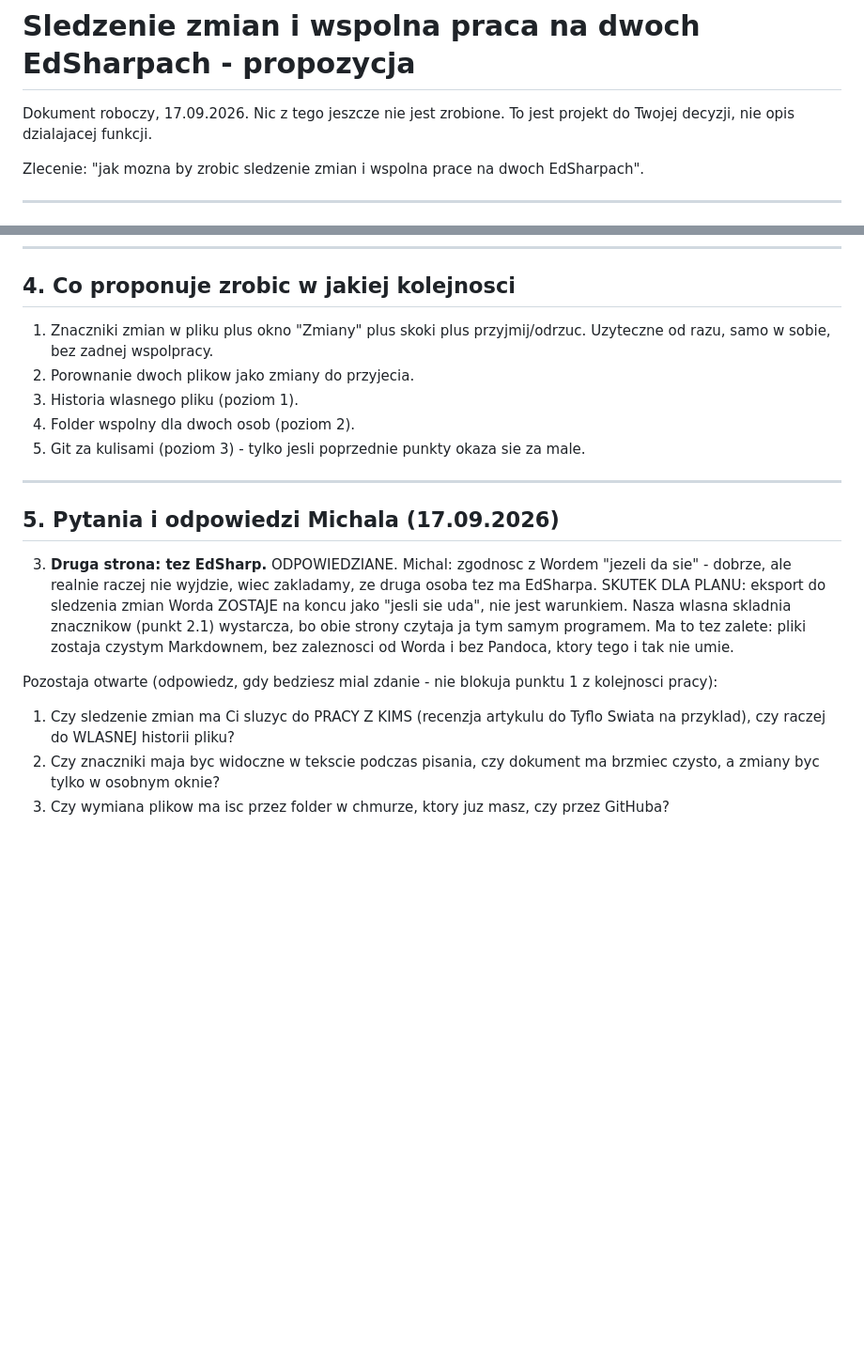
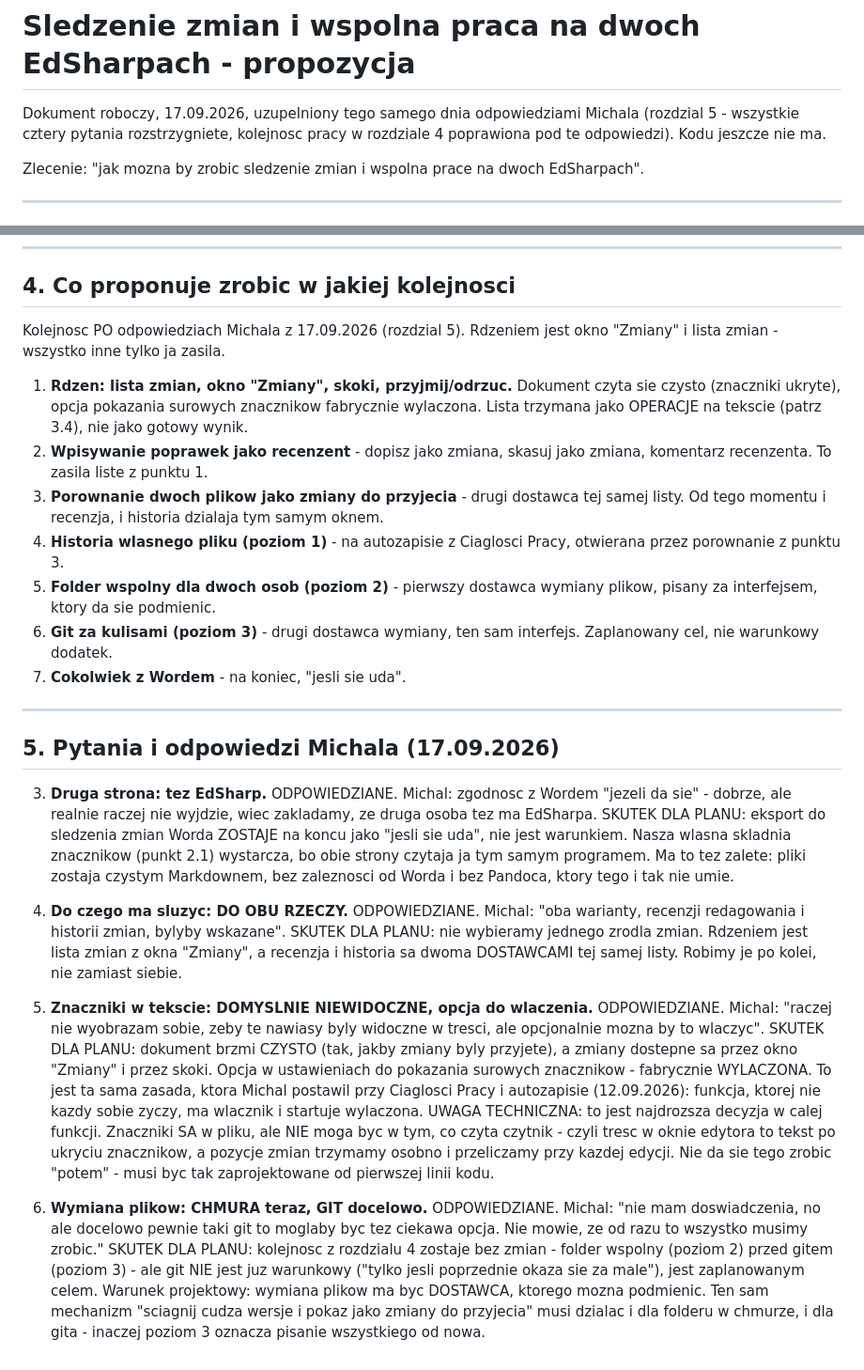
Before and after one commit to michalkasperczak/EdSharpNG, a Markdown page: docs/SLEDZENIE-ZMIAN-I-WSPOLNA-PRACA.md, 2 parts joined by grey strips. Shown at 94% size. GitHub-like rendering; blank space fills up the shorter version.

Commit message:
Sledzenie zmian: wszystkie cztery pytania rozstrzygniete przez MK (recenzja I historia, znaczniki ukryte z opcja, chmura teraz git docelowo); kolejnosc pracy przepisana

```diff
--- a/docs/SLEDZENIE-ZMIAN-I-WSPOLNA-PRACA.md
+++ b/docs/SLEDZENIE-ZMIAN-I-WSPOLNA-PRACA.md
@@ -1,7 +1,8 @@
 # Sledzenie zmian i wspolna praca na dwoch EdSharpach - propozycja
 
-Dokument roboczy, 17.09.2026. Nic z tego jeszcze nie jest zrobione. To jest
-projekt do Twojej decyzji, nie opis dzialajacej funkcji.
+Dokument roboczy, 17.09.2026, uzupelniony tego samego dnia odpowiedziami
+Michala (rozdzial 5 - wszystkie cztery pytania rozstrzygniete, kolejnosc pracy
+w rozdziale 4 poprawiona pod te odpowiedzi). Kodu jeszcze nie ma.
 
 Zlecenie: "jak mozna by zrobic sledzenie zmian i wspolna prace na dwoch
 EdSharpach".
@@ -194,12 +195,25 @@ tekst do Dokumentow", nie wspolny kursor.
 
 ## 4. Co proponuje zrobic w jakiej kolejnosci
 
-1. Znaczniki zmian w pliku plus okno "Zmiany" plus skoki plus przyjmij/odrzuc.
-   Uzyteczne od razu, samo w sobie, bez zadnej wspolpracy.
-2. Porownanie dwoch plikow jako zmiany do przyjecia.
-3. Historia wlasnego pliku (poziom 1).
-4. Folder wspolny dla dwoch osob (poziom 2).
-5. Git za kulisami (poziom 3) - tylko jesli poprzednie punkty okaza sie za male.
+Kolejnosc PO odpowiedziach Michala z 17.09.2026 (rozdzial 5). Rdzeniem jest
+okno "Zmiany" i lista zmian - wszystko inne tylko ja zasila.
+
+1. **Rdzen: lista zmian, okno "Zmiany", skoki, przyjmij/odrzuc.**
+   Dokument czyta sie czysto (znaczniki ukryte), opcja pokazania surowych
+   znacznikow fabrycznie wylaczona. Lista trzymana jako OPERACJE na tekscie
+   (patrz 3.4), nie jako gotowy wynik.
+2. **Wpisywanie poprawek jako recenzent** - dopisz jako zmiana, skasuj jako
+   zmiana, komentarz recenzenta. To zasila liste z punktu 1.
+3. **Porownanie dwoch plikow jako zmiany do przyjecia** - drugi dostawca tej
+   samej listy. Od tego momentu i recenzja, i historia dzialaja tym samym
+   oknem.
+4. **Historia wlasnego pliku (poziom 1)** - na autozapisie z Ciaglosci Pracy,
+   otwierana przez porownanie z punktu 3.
+5. **Folder wspolny dla dwoch osob (poziom 2)** - pierwszy dostawca wymiany
+   plikow, pisany za interfejsem, ktory da sie podmienic.
+6. **Git za kulisami (poziom 3)** - drugi dostawca wymiany, ten sam interfejs.
+   Zaplanowany cel, nie warunkowy dodatek.
+7. **Cokolwiek z Wordem** - na koniec, "jesli sie uda".
 
 ---
 
@@ -214,12 +228,34 @@ tekst do Dokumentow", nie wspolny kursor.
    Markdownem, bez zaleznosci od Worda i bez Pandoca, ktory tego i tak
    nie umie.
 
-Pozostaja otwarte (odpowiedz, gdy bedziesz mial zdanie - nie blokuja punktu 1
-z kolejnosci pracy):
+1. **Do czego ma sluzyc: DO OBU RZECZY.** ODPOWIEDZIANE. Michal: "oba warianty,
+   recenzji redagowania i historii zmian, bylyby wskazane". SKUTEK DLA PLANU:
+   nie wybieramy jednego zrodla zmian. Rdzeniem jest lista zmian z okna
+   "Zmiany", a recenzja i historia sa dwoma DOSTAWCAMI tej samej listy. Robimy
+   je po kolei, nie zamiast siebie.
 
-1. Czy sledzenie zmian ma Ci sluzyc do PRACY Z KIMS (recenzja artykulu do Tyflo
-   Swiata na przyklad), czy raczej do WLASNEJ historii pliku?
-2. Czy znaczniki maja byc widoczne w tekscie podczas pisania, czy dokument ma
-   brzmiec czysto, a zmiany byc tylko w osobnym oknie?
-4. Czy wymiana plikow ma isc przez folder w chmurze, ktory juz masz, czy przez
-   GitHuba?
+2. **Znaczniki w tekscie: DOMYSLNIE NIEWIDOCZNE, opcja do wlaczenia.**
+   ODPOWIEDZIANE. Michal: "raczej nie wyobrazam sobie, zeby te nawiasy byly
+   widoczne w tresci, ale opcjonalnie mozna by to wlaczyc". SKUTEK DLA PLANU:
+   dokument brzmi CZYSTO (tak, jakby zmiany byly przyjete), a zmiany dostepne
+   sa przez okno "Zmiany" i przez skoki. Opcja w ustawieniach do pokazania
+   surowych znacznikow - fabrycznie WYLACZONA.
+   To jest ta sama zasada, ktora Michal postawil przy Ciaglosci Pracy
+   i autozapisie (12.09.2026): funkcja, ktorej nie kazdy sobie zyczy,
+   ma wlacznik i startuje wylaczona.
+   UWAGA TECHNICZNA: to jest najdrozsza decyzja w calej funkcji. Znaczniki
+   SA w pliku, ale NIE moga byc w tym, co czyta czytnik - czyli tresc w oknie
+   edytora to tekst po ukryciu znacznikow, a pozycje zmian trzymamy osobno
+   i przeliczamy przy kazdej edycji. Nie da sie tego zrobic "potem" - musi byc
+   tak zaprojektowane od pierwszej linii kodu.
+
+4. **Wymiana plikow: CHMURA teraz, GIT docelowo.** ODPOWIEDZIANE. Michal:
+   "nie mam doswiadczenia, no ale docelowo pewnie taki git to moglaby byc tez
+   ciekawa opcja. Nie mowie, ze od razu to wszystko musimy zrobic."
+   SKUTEK DLA PLANU: kolejnosc z rozdzialu 4 zostaje bez zmian - folder wspolny
+   (poziom 2) przed gitem (poziom 3) - ale git NIE jest juz warunkowy
+   ("tylko jesli poprzednie okaza sie za male"), jest zaplanowanym celem.
+   Warunek projektowy: wymiana plikow ma byc DOSTAWCA, ktorego mozna podmienic.
+   Ten sam mechanizm "sciagnij cudza wersje i pokaz jako zmiany do przyjecia"
+   musi dzialac i dla folderu w chmurze, i dla gita - inaczej poziom 3
+   oznacza pisanie wszystkiego od nowa.
```
